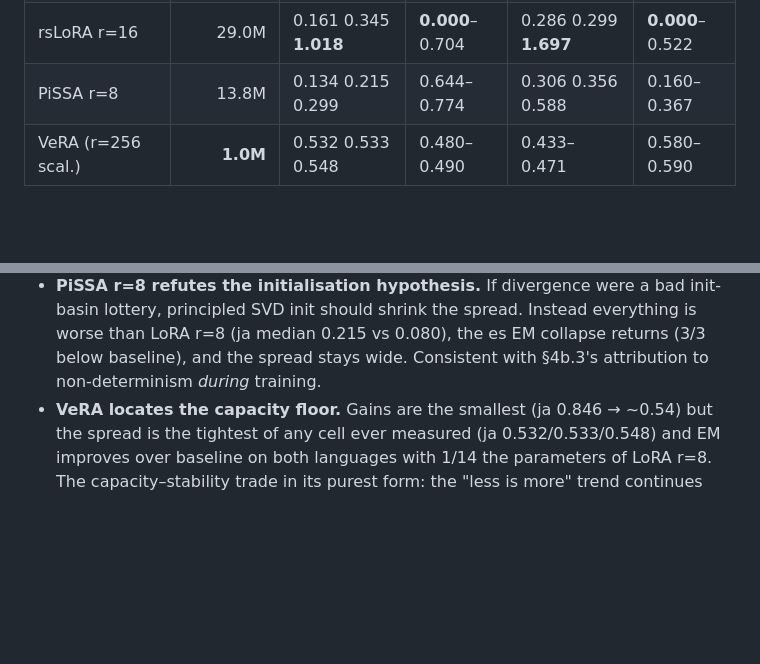
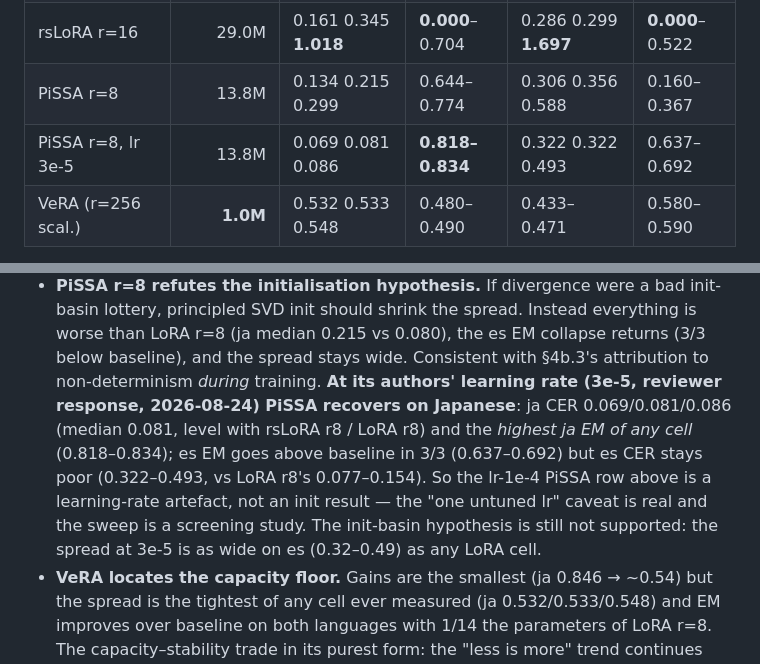
Before and after one commit to justinbrianhwang/MACULAR, a Markdown page: FINDINGS.md, 2 parts joined by grey strips. Drawn GitHub-style; blank space fills up the shorter version.

Commit message:
Record PiSSA r8 at lr 3e-5: recovers on ja (best ja EM of any cell), es CER stays poor; the shared-lr caveat is real

```diff
--- a/FINDINGS.md
+++ b/FINDINGS.md
@@ -632,6 +632,7 @@ above:
 | rsLoRA r=8 (7 seeds, pooled) | 14.5M | 0.056–0.214, med 0.093 | 0.570–0.821 | 0.071–0.275, med 0.153 | 0.487–0.705 |
 | rsLoRA r=16 | 29.0M | 0.161 0.345 **1.018** | **0.000**–0.704 | 0.286 0.299 **1.697** | **0.000**–0.522 |
 | PiSSA r=8 | 13.8M | 0.134 0.215 0.299 | 0.644–0.774 | 0.306 0.356 0.588 | 0.160–0.367 |
+| PiSSA r=8, lr 3e-5 | 13.8M | 0.069 0.081 0.086 | **0.818–0.834** | 0.322 0.322 0.493 | 0.637–0.692 |
 | VeRA (r=256 scal.) | **1.0M** | 0.532 0.533 0.548 | 0.480–0.490 | 0.433–0.471 | 0.580–0.590 |
 
 - **rsLoRA r=8 is the best cell measured at n=3** — ja CER median 0.069 (vs
@@ -654,6 +655,15 @@ above:
   everything is worse than LoRA r=8 (ja median 0.215 vs 0.080), the es EM
   collapse returns (3/3 below baseline), and the spread stays wide. Consistent
   with §4b.3's attribution to non-determinism *during* training.
+  **At its authors' learning rate (3e-5, reviewer response, 2026-08-24)
+  PiSSA recovers on Japanese**: ja CER 0.069/0.081/0.086 (median 0.081,
+  level with rsLoRA r8 / LoRA r8) and the *highest ja EM of any cell*
+  (0.818–0.834); es EM goes above baseline in 3/3 (0.637–0.692) but es CER
+  stays poor (0.322–0.493, vs LoRA r8's 0.077–0.154). So the lr-1e-4 PiSSA
+  row above is a learning-rate artefact, not an init result — the
+  "one untuned lr" caveat is real and the sweep is a screening study. The
+  init-basin hypothesis is still not supported: the spread at 3e-5 is as wide
+  on es (0.32–0.49) as any LoRA cell.
 - **VeRA locates the capacity floor.** Gains are the smallest (ja 0.846 →
   ~0.54) but the spread is the tightest of any cell ever measured (ja
   0.532/0.533/0.548) and EM improves over baseline on both languages with 1/14
```
